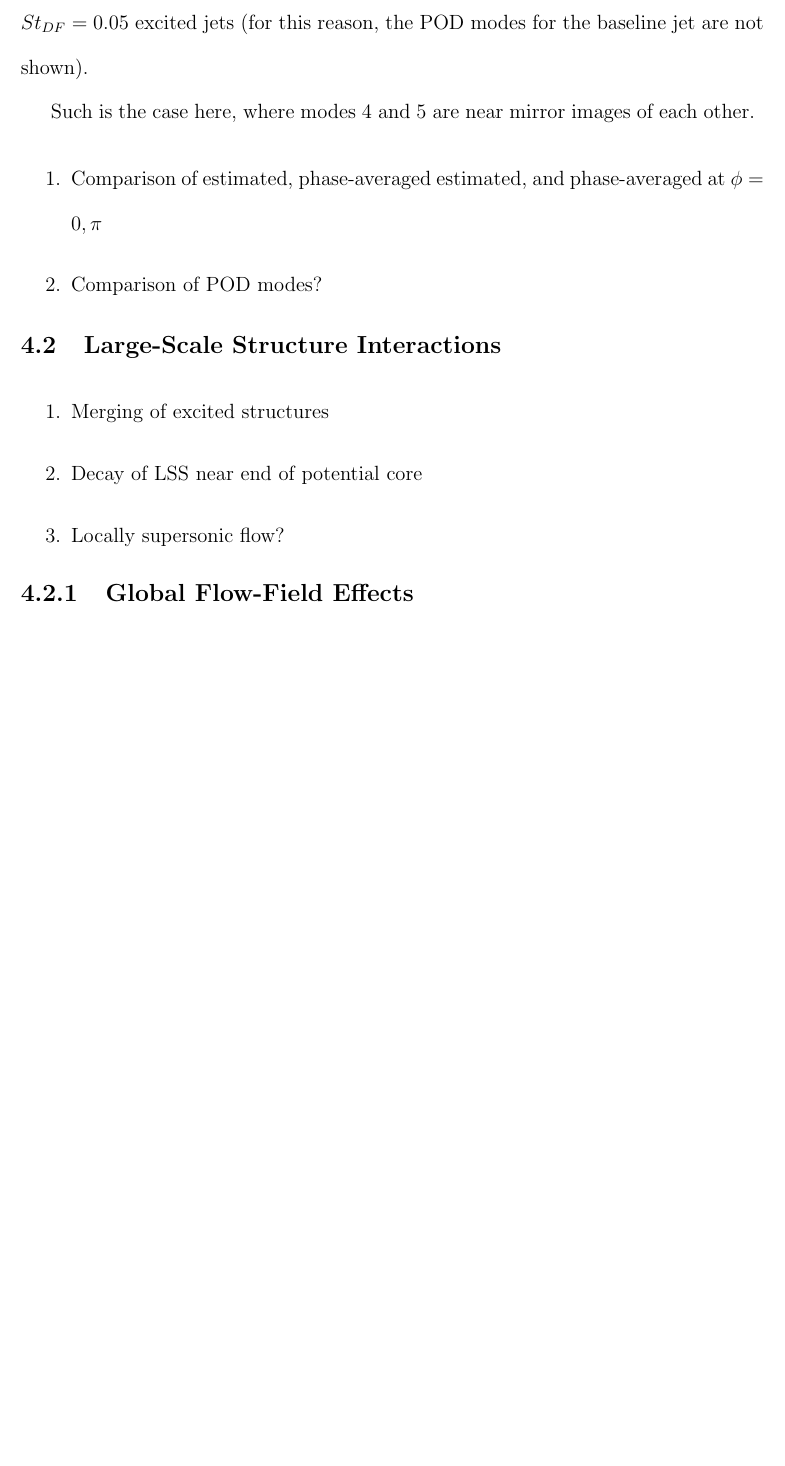
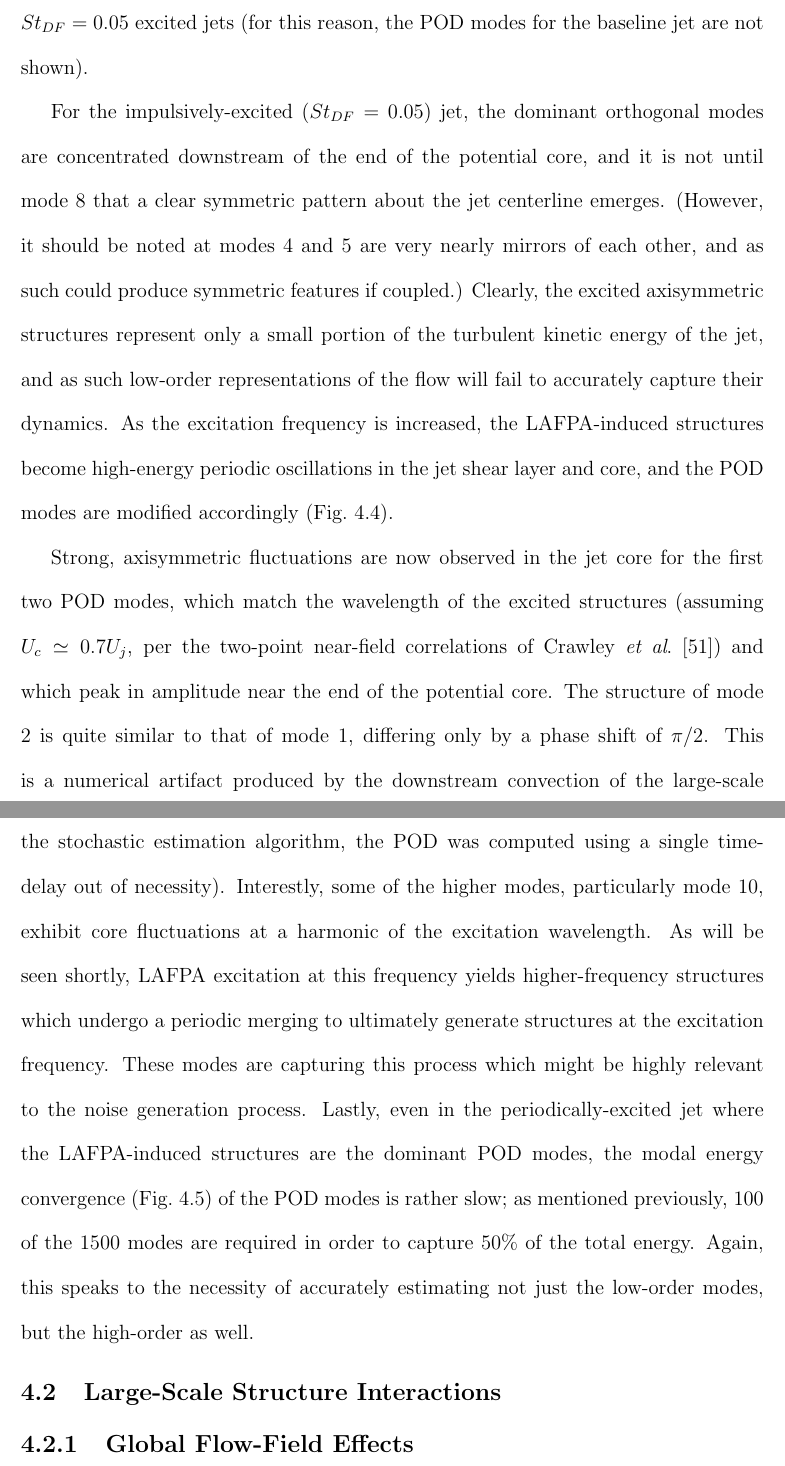
Before and after one commit to michaelcrawley/PhD_Dissertation, a LaTeX thesis (MCrawley_Dissertation.tex, which reads ch_velocity_reconstruction.tex): part of page 76 of 110 before the commit and two parts of pages 76 and 77 of 111 after it, the two joined at a grey line, cut so that both start at the same text, the shorter picture padded with empty space. Compiled offline with pdfLaTeX.

Commit message:
expanding velocity results

```diff
--- a/ch_velocity_reconstruction.tex
+++ b/ch_velocity_reconstruction.tex
@@ -125,7 +125,19 @@ For reference, the ten most energetic POD modes are shown in \fig{fig:ch4_St005_
 The characteristic scales of the excitation induced structures are smaller than the actual excitation period, as a result a significant amount of dead time occurs between LAFPA pulses during which the flow returns to its unperturbed state.
 Because of this, analysis methods based on ensemble-averages of the velocity field show little difference between the baseline and $St_{DF} = 0.05$ excited jets (for this reason, the POD modes for the baseline jet are not shown).
 
-Such is the case here, where modes 4 and 5 are near mirror images of each other.
+For the impulsively-excited ($St_{DF} = 0.05$) jet, the dominant orthogonal modes are concentrated downstream of the end of the potential core, and it is not until mode 8 that a clear symmetric pattern about the jet centerline emerges.
+(However, it should be noted at modes 4 and 5 are very nearly mirrors of each other, and as such could produce symmetric features if coupled.)
+Clearly, the excited axisymmetric structures represent only a small portion of the turbulent kinetic energy of the jet, and as such low-order representations of the flow will fail to accurately capture their dynamics.
+As the excitation frequency is increased, the LAFPA-induced structures become high-energy periodic oscillations in the jet shear layer and core, and the POD modes are modified accordingly (\fig{fig:ch4_St025_PODmodes}).
+
+Strong, axisymmetric fluctuations are now observed in the jet core for the first two POD modes, which match the wavelength of the excited structures (assuming $U_c \simeq 0.7 U_j$, per the two-point near-field correlations of Crawley \etal \citep{Crawley2015}) and which peak in amplitude near the end of the potential core.
+The structure of mode 2 is quite similar to that of mode 1, differing only by a phase shift of $\pi/2$.
+This is a numerical artifact produced by the downstream convection of the large-scale structures (remember that while multiple time-delays have been incorporated into the stochastic estimation algorithm, the POD was computed using a single time-delay out of necessity).
+Interestly, some of the higher modes, particularly mode 10, exhibit core fluctuations at a harmonic of the excitation wavelength.
+As will be seen shortly, LAFPA excitation at this frequency yields higher-frequency structures which undergo a periodic merging to ultimately generate structures at the excitation frequency.
+These modes are capturing this process which might be highly relevant to the noise generation process.
+Lastly, even in the periodically-excited jet where the LAFPA-induced structures are the dominant POD modes, the modal energy convergence (\fig{fig:ch4_modal_energy}) of the POD modes is rather slow; as mentioned previously, 100 of the 1500 modes are required in order to capture 50\% of the total energy.
+Again, this speaks to the necessity of accurately estimating not just the low-order modes, but the high-order as well.
 \begin{figure}
 	\centering
 	\includegraphics[width=1\linewidth]{Figures/ch4_St005_POD_Modes.png}
@@ -145,18 +156,9 @@ Such is the case here, where modes 4 and 5 are near mirror images of each other.
 	\caption{POD modal energy convergence.}
 	\label{fig:ch4_modal_energy}
 \end{figure}
-\begin{enumerate}
-	\item Comparison of estimated, phase-averaged estimated, and phase-averaged at $\phi = 0, \pi$
-	\item Comparison of POD modes?
-\end{enumerate}
+
 
 \section{Large-Scale Structure Interactions}
-\begin{enumerate}
-	\item Merging of excited structures
-	\item Decay of LSS near end of potential core
-	\item Locally supersonic flow?
-\end{enumerate}
-
 \subsection{Global Flow-Field Effects}
 The global effects of excitation on shear layer development, both in general and in particular for LAFPAs, has been well-documented in the literature already (see Samimy \etal \citep{Samimy2012} for a review on LAFPA excitation in jets).
 Therefore, only the features relevant to the current work will be briefly covered here.
```
Also changed, not shown: ch_velocity_reconstruction.tex (20 more changed lines).
